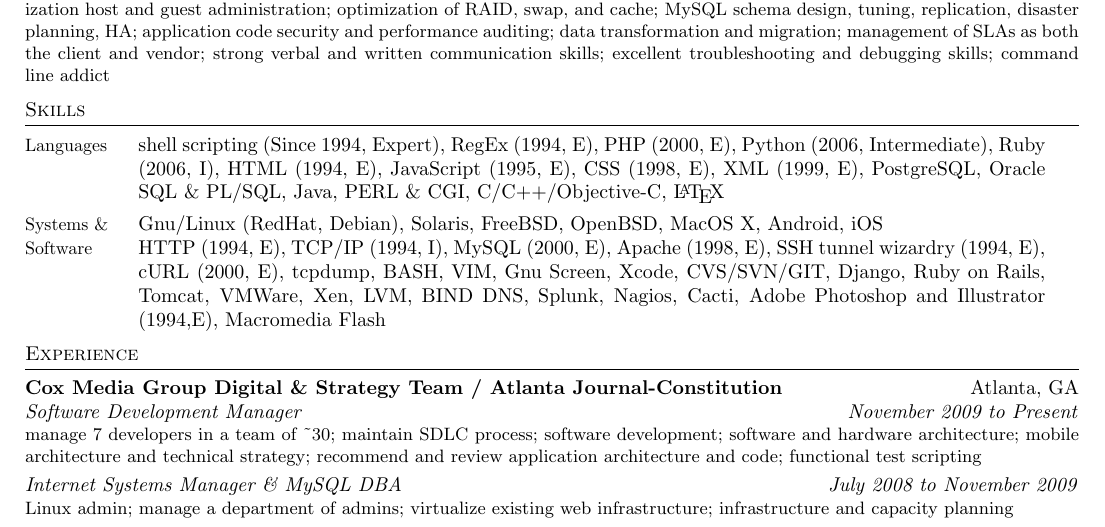
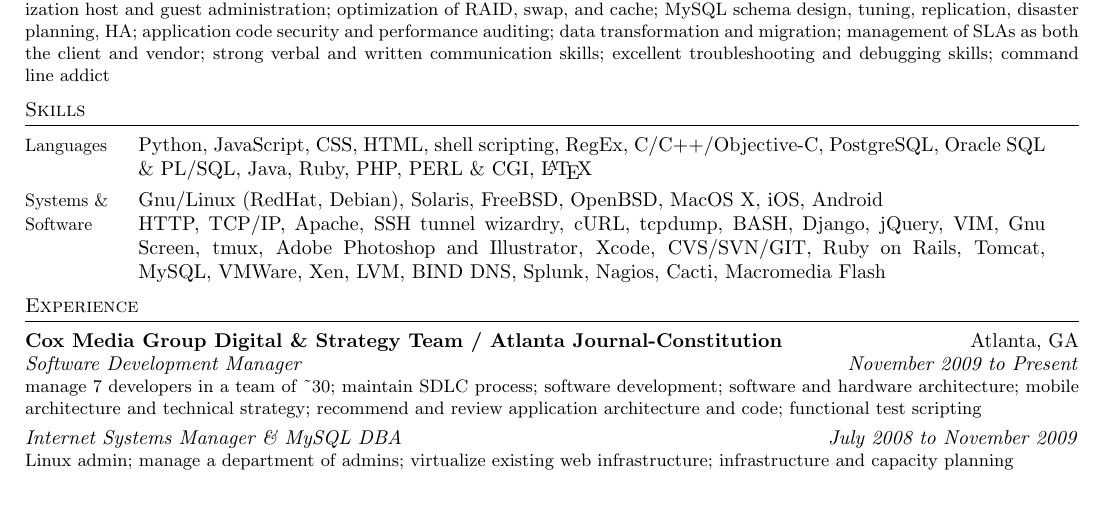
Before and after one commit to RichardBronosky/resume, a LaTeX CV (richard.paul.bronosky.resume.tex): part of the page, cut so that both start at the same text, the shorter picture padded with empty space. Compiled offline with pdfLaTeX.

Commit message:
Reprioritize skills

```diff
--- a/richard.paul.bronosky.resume.tex
+++ b/richard.paul.bronosky.resume.tex
@@ -56,21 +56,21 @@
 \blocktitle{Skills}
 
 \skillnew{Languages}{
-    shell scripting (Since 1994, Expert),
-    RegEx (1994, E),
-    PHP (2000, E),
-    Python (2006, Intermediate),
-    Ruby (2006, I),
-    HTML (1994, E),
-    JavaScript (1995, E),
-    CSS (1998, E),
-    XML (1999, E),
+    Python,
+    JavaScript,
+    CSS,
+    HTML,
+%    XML,
+    shell scripting,
+    RegEx,
+    C/C++/Objective-C,
     PostgreSQL,
     Oracle SQL \& PL/SQL,
     Java,
 %    ColdFusion,
+    Ruby,
+    PHP,
     PERL \& CGI,
-    C/C++/Objective-C,
     \LaTeX
 }
 
@@ -80,27 +80,30 @@
     FreeBSD,
     OpenBSD,
     MacOS X,
-    Android,
-    iOS
+    iOS,
+    Android
 %    Windows 95/98/NT
 
 %    MySQL High Availability and FS wizardry,
 %    Continuent UniCluster,
-    HTTP (1994, E),
-    TCP/IP (1994, I),
-    MySQL (2000, E),
-    Apache (1998, E),
-    SSH tunnel wizardry (1994, E),
-    cURL (2000, E),
+    HTTP,
+    TCP/IP,
+    Apache,
+    SSH tunnel wizardry,
+    cURL,
     tcpdump,
     BASH,
+    Django,
+    jQuery,
     VIM,
     Gnu Screen,
+    tmux,
+    Adobe Photoshop and Illustrator,
     Xcode,
     CVS/SVN/GIT,
-    Django,
     Ruby on Rails,
     Tomcat,
+    MySQL,
     VMWare,
     Xen,
     LVM,
@@ -108,7 +111,6 @@
     Splunk,
     Nagios,
     Cacti,
-    Adobe Photoshop and Illustrator (1994,E),
     Macromedia Flash
 }
 
```
